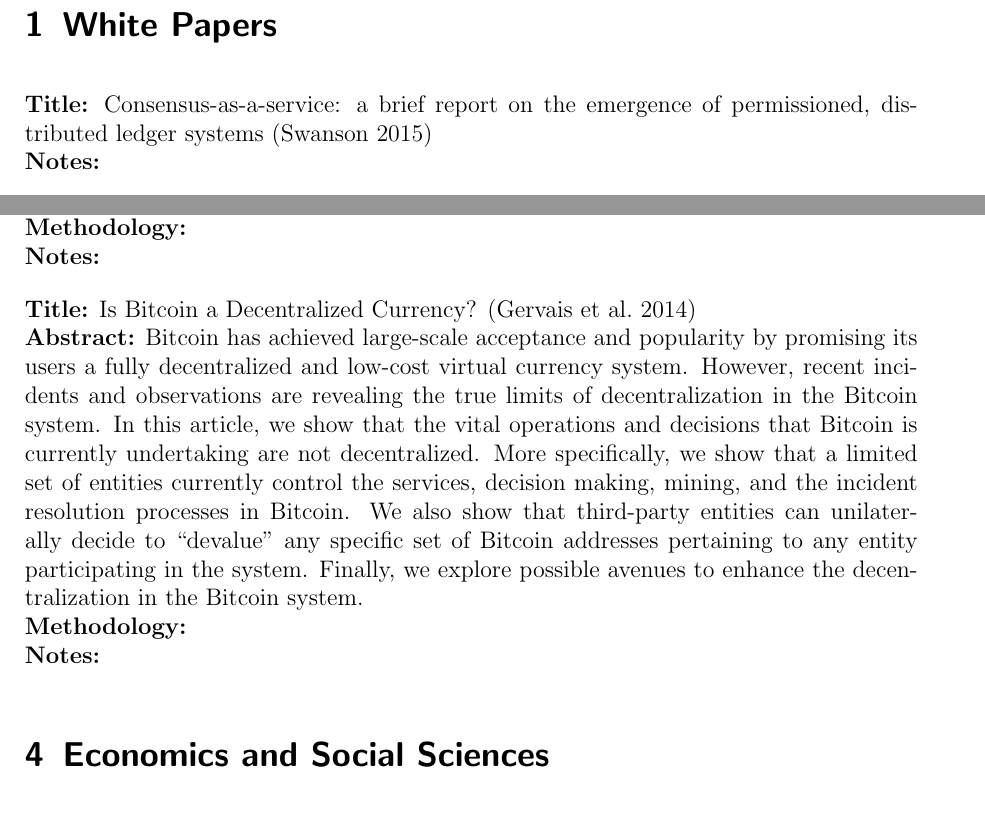
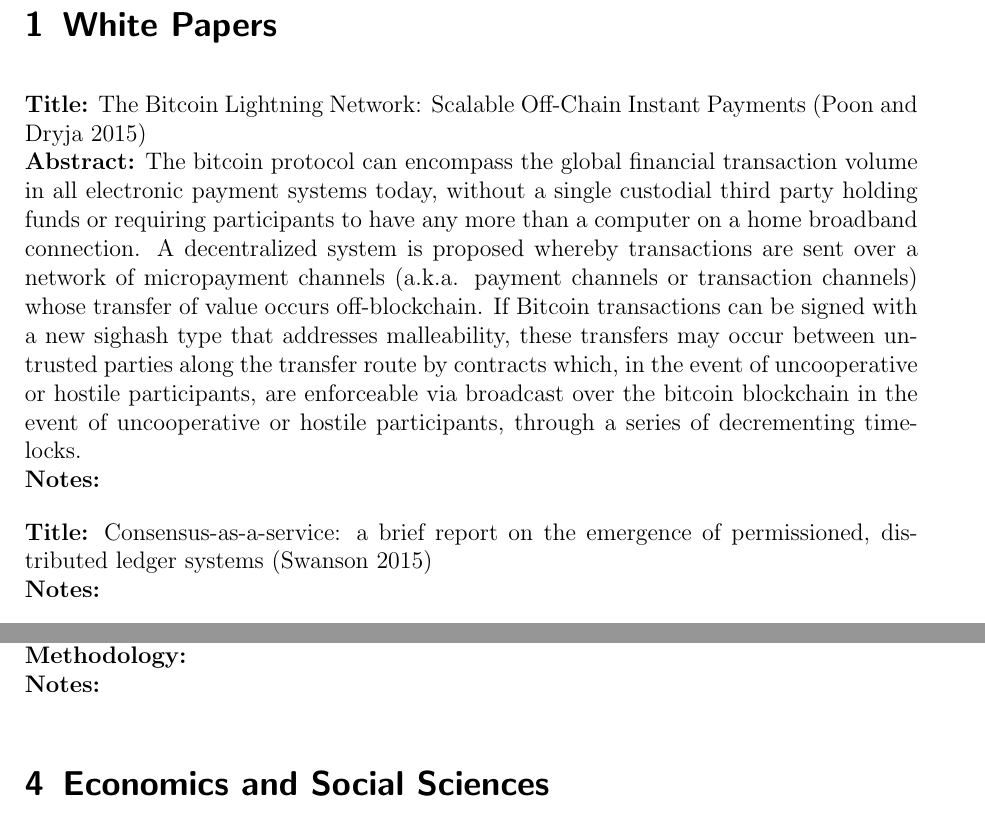
Before and after one commit to domwoe/bitcoinresearch, a LaTeX document (ecis.tex): two parts of pages 1 and 2 of 6, joined at a grey line, cut so that both start at the same text. Compiled offline with pdfLaTeX; an older LaTeX class or package is replaced by its successor.

Commit message:
new refs

```diff
--- a/ecis.tex
+++ b/ecis.tex
@@ -35,6 +35,22 @@
 
 \section{White Papers}
 
+\textbf{Title:} The Bitcoin Lightning Network: Scalable Off-Chain Instant Payments \parencite{poon2015bitcoin} \\
+\textbf{Abstract:} The bitcoin protocol can encompass the global financial transaction
+volume in all electronic payment systems today, without a single custodial
+third party holding funds or requiring participants to have any
+more than a computer on a home broadband connection. A decentralized
+system is proposed whereby transactions are sent over a network of
+micropayment channels (a.k.a. payment channels or transaction channels)
+whose transfer of value occurs off-blockchain. If Bitcoin transactions
+can be signed with a new sighash type that addresses malleability,
+these transfers may occur between untrusted parties along the transfer
+route by contracts which, in the event of uncooperative or hostile
+participants, are enforceable via broadcast over the bitcoin blockchain
+in the event of uncooperative or hostile participants, through a series
+of decrementing timelocks.\\
+\textbf{Notes:}
+
 \textbf{Title:} Consensus-as-a-service: a brief report on the emergence of permissioned, distributed ledger systems \parencite{swansonconsensus} \\
 \textbf{Notes:}
 
@@ -82,18 +98,18 @@
 \textbf{Notes:}
 
 
-\textbf{Title:} Is Bitcoin a Decentralized Currency? \parencite{10.1109/MSP.2014.49} \\
-\textbf{Abstract:} Bitcoin has achieved large-scale acceptance and popularity by promising its users a fully
-decentralized and low-cost virtual currency system. However, recent incidents and observations
-are revealing the true limits of decentralization in the Bitcoin system. In this article, we
-show that the vital operations and decisions that Bitcoin is currently undertaking are not
-decentralized. More specifically, we show that a limited set of entities currently control the
-services, decision making, mining, and the incident resolution processes in Bitcoin. We also
-show that third-party entities can unilaterally decide to “devalue” any specific set of Bitcoin
-addresses pertaining to any entity participating in the system. Finally, we explore possible
-avenues to enhance the decentralization in the Bitcoin system.\\
-\textbf{Methodology:} \\
-\textbf{Notes:}
+% \textbf{Title:} Is Bitcoin a Decentralized Currency? \parencite{gervais2014} \\
+% \textbf{Abstract:} Bitcoin has achieved large-scale acceptance and popularity by promising its users a fully
+% decentralized and low-cost virtual currency system. However, recent incidents and observations
+% are revealing the true limits of decentralization in the Bitcoin system. In this article, we
+% show that the vital operations and decisions that Bitcoin is currently undertaking are not
+% decentralized. More specifically, we show that a limited set of entities currently control the
+% services, decision making, mining, and the incident resolution processes in Bitcoin. We also
+% show that third-party entities can unilaterally decide to devalue any specific set of Bitcoin
+% addresses pertaining to any entity participating in the system. Finally, we explore possible
+% avenues to enhance the decentralization in the Bitcoin system.\\
+% \textbf{Methodology:} \\
+% \textbf{Notes:}
 
 \section{Economics and Social Sciences}
 
```
Also changed, not shown: ecis.bib (+10 -3 lines), ecis.tex (4 more changed lines).
